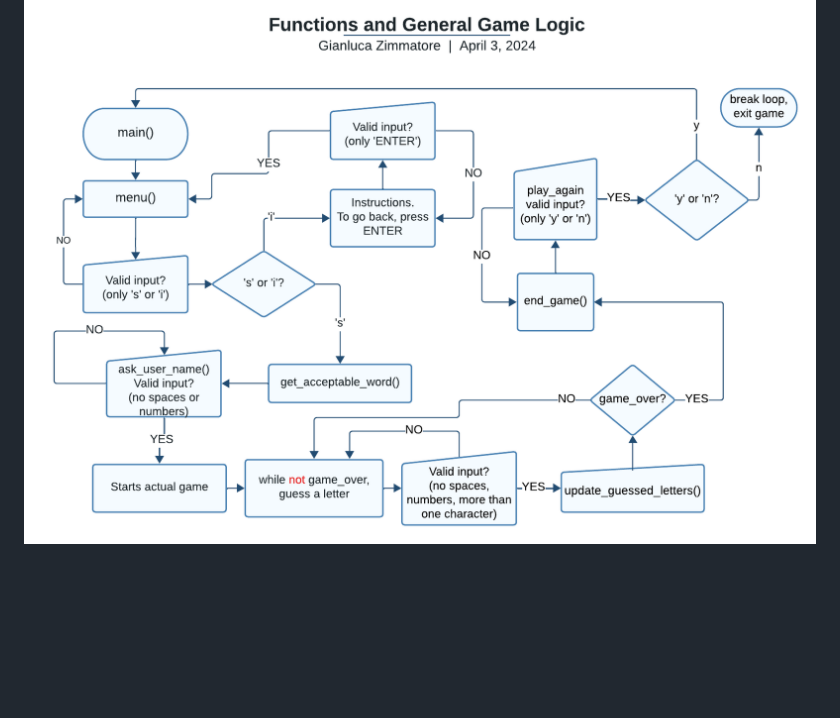
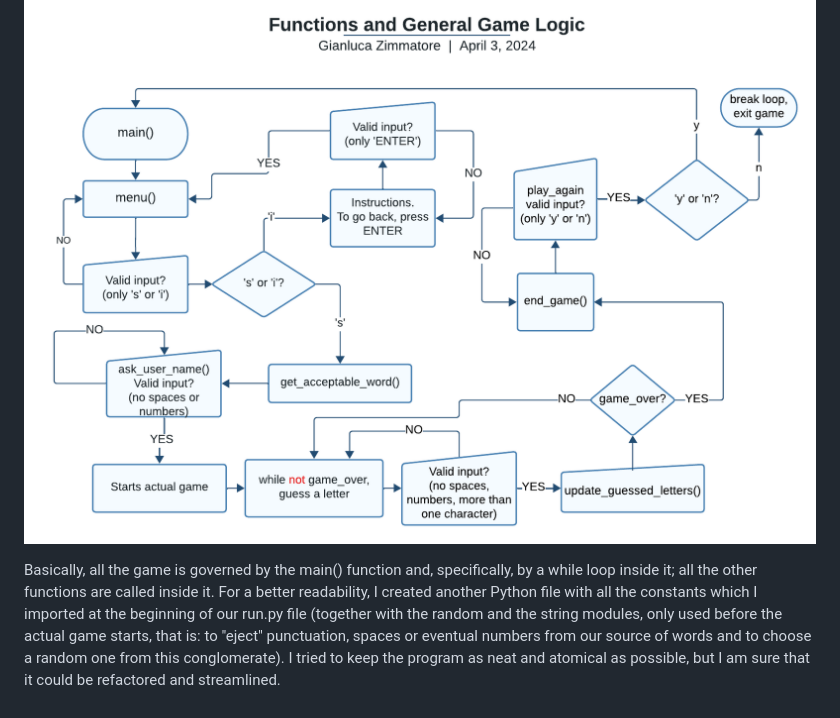
Before and after one commit to Gianlooca/the_hangedman, a Markdown page: README.md, the part around the change. Drawn GitHub-style; blank space fills up the shorter version.

Commit message:
Add more content to Game Logic Less General Idea in README

```diff
--- a/README.md
+++ b/README.md
@@ -203,3 +203,8 @@ A design feature is, in my personal sense of the word, also the way the game log
 I wanted to call this section "Game Logic Less General Idea" because here the logic of the game won't be described very specifically: a specific description may only come by putting in comparison the actual code, the docstrings describing in general what the functions are supposed to do and the comments to highlight certain steps which may not be clear enough and the following flowchart:
 
 ![Less General Game Logic Flowchart](docs/flowcharts/functions-and-less-general-game-logic-hangedman.png)
+
+Basically, all the game is governed by the main() function and, specifically, by a while loop inside it; all the other functions are called inside it. For a better readability, I created another Python file with all the constants which I imported at the beginning of our run.py file (together with the random and the string modules, only used before the actual game starts, that is: to "eject" punctuation, spaces or eventual numbers from our source of words and to choose a random one from this conglomerate). I tried to keep the program as neat and atomical as possible, but I am sure that it could be refactored and streamlined.
+<br>
+<br>
+<br>
```
